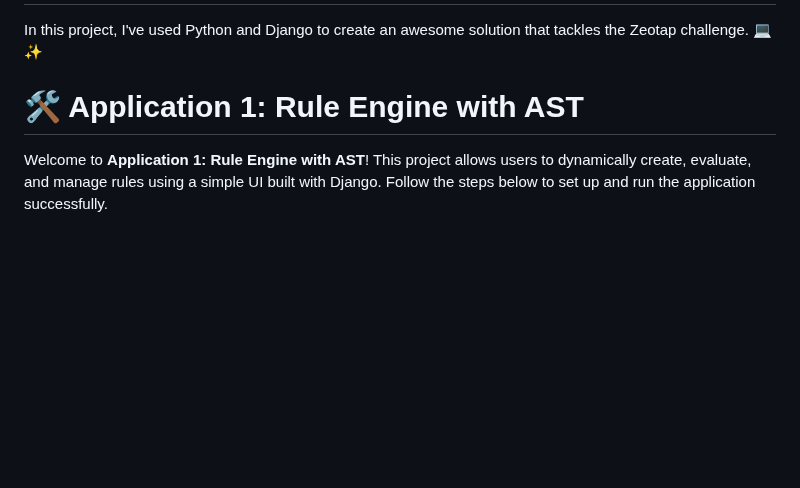
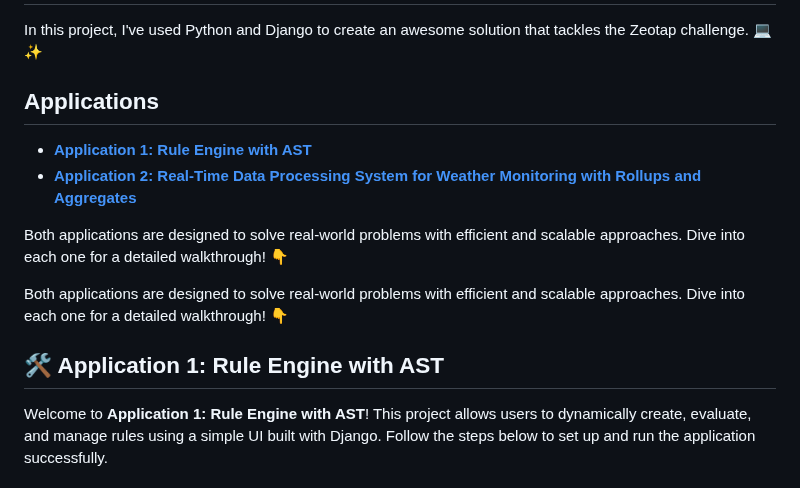
Before and after one commit to PrathamSahani/Zeotap_Assignment, a Markdown page: README.md, the part around one of its changes. Rendered like a GitHub page; blank space fills up the shorter version.

```diff
--- a/README.md
+++ b/README.md
@@ -1,7 +1,16 @@
 # Zeotap_Assignment
 In this project, I've used Python and Django to create an awesome solution that tackles the Zeotap challenge. 💻✨
 
-# 🛠️ Application 1: Rule Engine with AST
+## Applications
+
+- [**Application 1: Rule Engine with AST**](#application-1-rule-engine-with-ast)
+- [**Application 2: Real-Time Data Processing System for Weather Monitoring with Rollups and Aggregates**](#application-2-real-time-data-processing-system-for-weather-monitoring-with-rollups-and-aggregates)
+
+Both applications are designed to solve real-world problems with efficient and scalable approaches. Dive into each one for a detailed walkthrough! 👇
+
+Both applications are designed to solve real-world problems with efficient and scalable approaches. Dive into each one for a detailed walkthrough! 👇
+
+## 🛠️ Application 1: Rule Engine with AST
 
 Welcome to **Application 1: Rule Engine with AST**! This project allows users to dynamically create, evaluate, and manage rules using a simple UI built with Django. Follow the steps below to set up and run the application successfully.
 
```
Also changed, not shown: other parts of README.md (+63 -1 lines).
